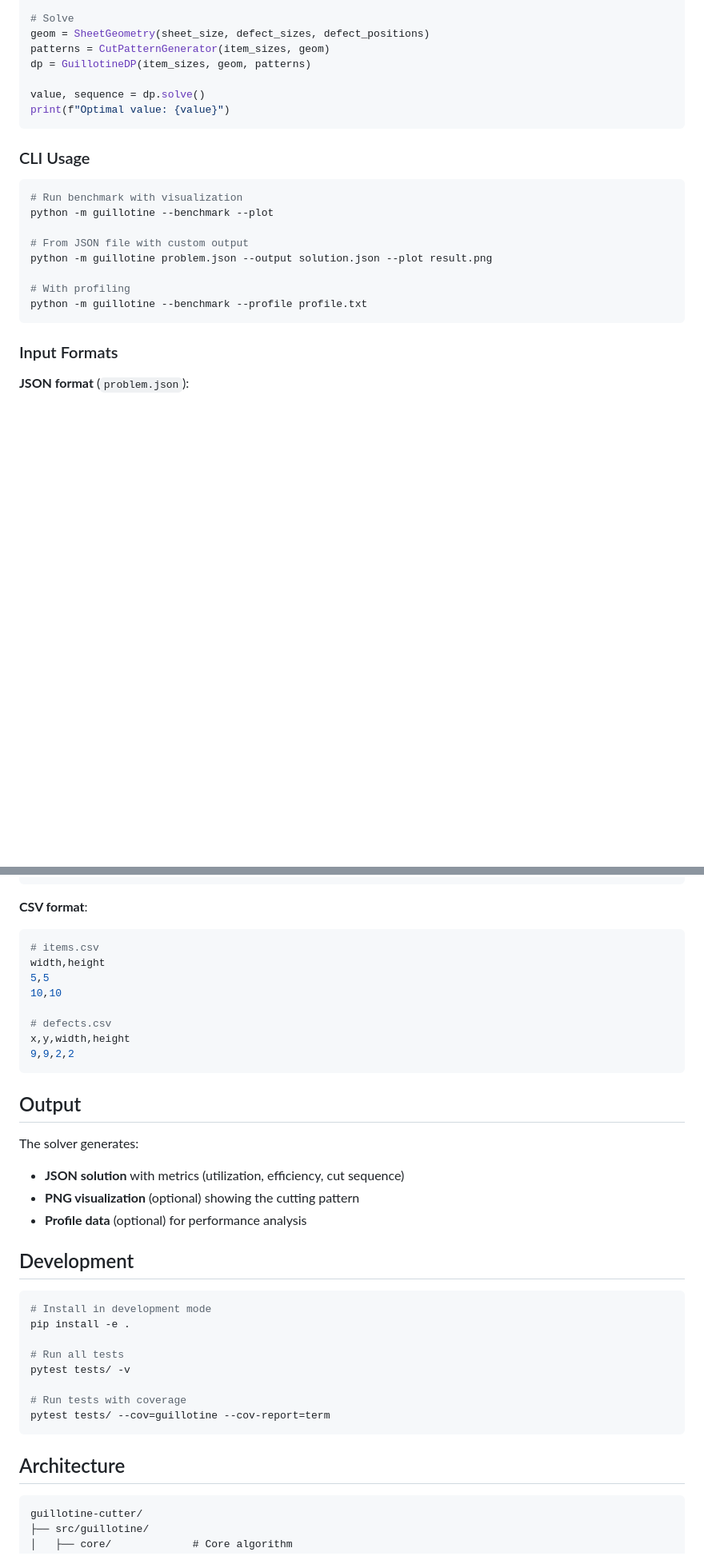
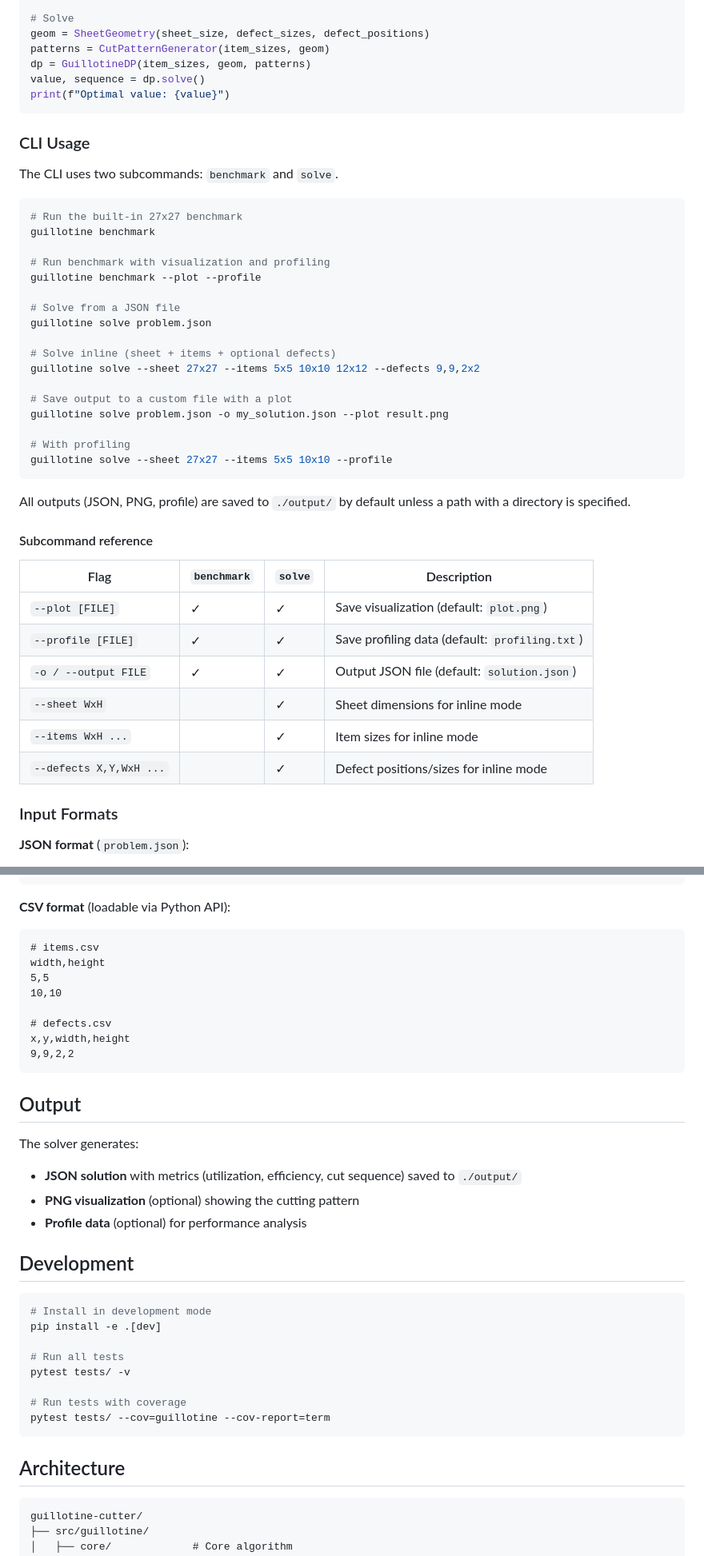
Before and after one commit to NicolaPerin/guillotine-cutter, a Markdown page: README.md, 2 parts joined by grey strips. Shown at 80% size. Rendered like a GitHub page; blank space fills up the shorter version.

Commit message:
updated readme to reflect new cli usage

````diff
--- a/README.md
+++ b/README.md
@@ -41,22 +36,47 @@ sheet_size = (27, 27)
 geom = SheetGeometry(sheet_size, defect_sizes, defect_positions)
 patterns = CutPatternGenerator(item_sizes, geom)
 dp = GuillotineDP(item_sizes, geom, patterns)
-
 value, sequence = dp.solve()
 print(f"Optimal value: {value}")
 ```
 
 ### CLI Usage
+
+The CLI uses two subcommands: `benchmark` and `solve`.
+
 ```bash
-# Run benchmark with visualization
-python -m guillotine --benchmark --plot
+# Run the built-in 27x27 benchmark
+guillotine benchmark
 
-# From JSON file with custom output
-python -m guillotine problem.json --output solution.json --plot result.png
+# Run benchmark with visualization and profiling
+guillotine benchmark --plot --profile
+
+# Solve from a JSON file
+guillotine solve problem.json
+
+# Solve inline (sheet + items + optional defects)
+guillotine solve --sheet 27x27 --items 5x5 10x10 12x12 --defects 9,9,2x2
+
+# Save output to a custom file with a plot
+guillotine solve problem.json -o my_solution.json --plot result.png
 
 # With profiling
-python -m guillotine --benchmark --profile profile.txt
+guillotine solve --sheet 27x27 --items 5x5 10x10 --profile
 ```
+
+All outputs (JSON, PNG, profile) are saved to `./output/` by default unless a path with a directory is specified.
+
+#### Subcommand reference
+
+| Flag | `benchmark` | `solve` | Description |
+|---|---|---|---|
+| `--plot [FILE]` | ✓ | ✓ | Save visualization (default: `plot.png`) |
+| `--profile [FILE]` | ✓ | ✓ | Save profiling data (default: `profiling.txt`) |
+| `-o / --output FILE` | ✓ | ✓ | Output JSON file (default: `solution.json`) |
+| `--sheet WxH` | | ✓ | Sheet dimensions for inline mode |
+| `--items WxH ...` | | ✓ | Item sizes for inline mode |
+| `--defects X,Y,WxH ...` | | ✓ | Defect positions/sizes for inline mode |
+
 ### Input Formats
 
 **JSON format** (`problem.json`):
@@ -75,8 +95,8 @@ python -m guillotine --benchmark --profile profile.txt
 }
 ```
 
-**CSV format**:
-```bash
+**CSV format** (loadable via Python API):
+```
 # items.csv
 width,height
 5,5
@@ -90,15 +110,15 @@ x,y,width,height
 ## Output
 
 The solver generates:
-- **JSON solution** with metrics (utilization, efficiency, cut sequence)
+- **JSON solution** with metrics (utilization, efficiency, cut sequence) saved to `./output/`
 - **PNG visualization** (optional) showing the cutting pattern
 - **Profile data** (optional) for performance analysis
 
+## Development
 
-## Development
 ```bash
 # Install in development mode
-pip install -e .
+pip install -e .[dev]
 
 # Run all tests
 pytest tests/ -v
@@ -108,6 +128,7 @@ pytest tests/ --cov=guillotine --cov-report=term
 ```
 
 ## Architecture
+
 ```
 guillotine-cutter/
 ├── src/guillotine/
````
Also changed, not shown: other parts of README.md (+3 -8 lines).
